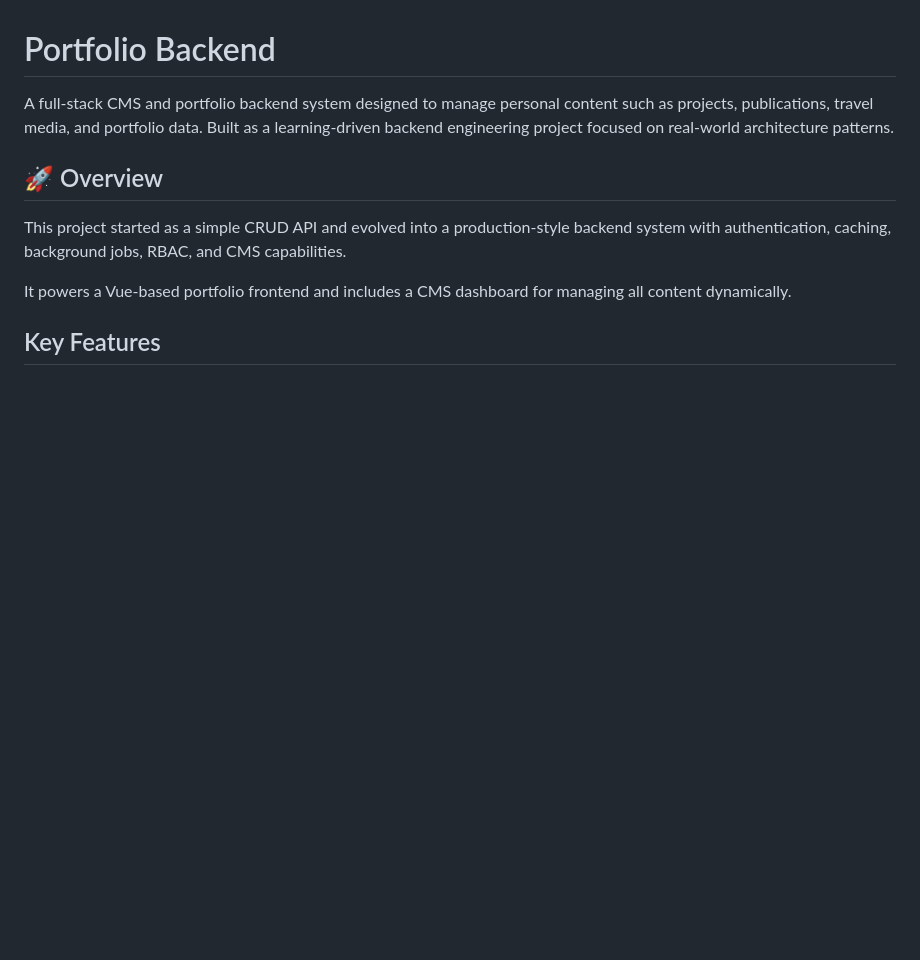
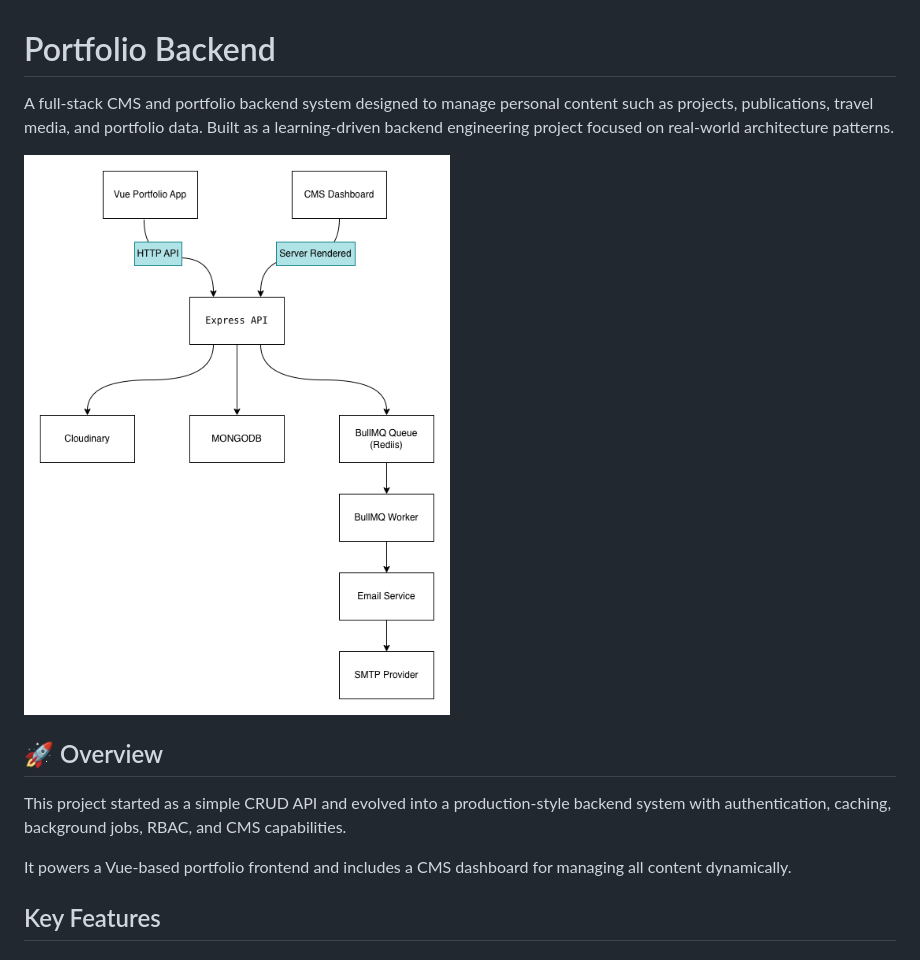
Before and after one commit to puzant/portfolio-backend, a Markdown page: readme.md, the part around the change. Drawn GitHub-style; pictures changed too: public/assets/diagram.png (added); blank space fills up the shorter version.

Commit message:
add diagram + update readme

```diff
--- a/readme.md
+++ b/readme.md
@@ -1,5 +1,7 @@
 # Portfolio Backend
 A full-stack CMS and portfolio backend system designed to manage personal content such as projects, publications, travel media, and portfolio data. Built as a learning-driven backend engineering project focused on real-world architecture patterns.
+
+![app-screenshot](./public/assets/diagram.png)
 
 ## 🚀 Overview
 This project started as a simple CRUD API and evolved into a production-style backend system with authentication, caching, background jobs, RBAC, and CMS capabilities.
```
